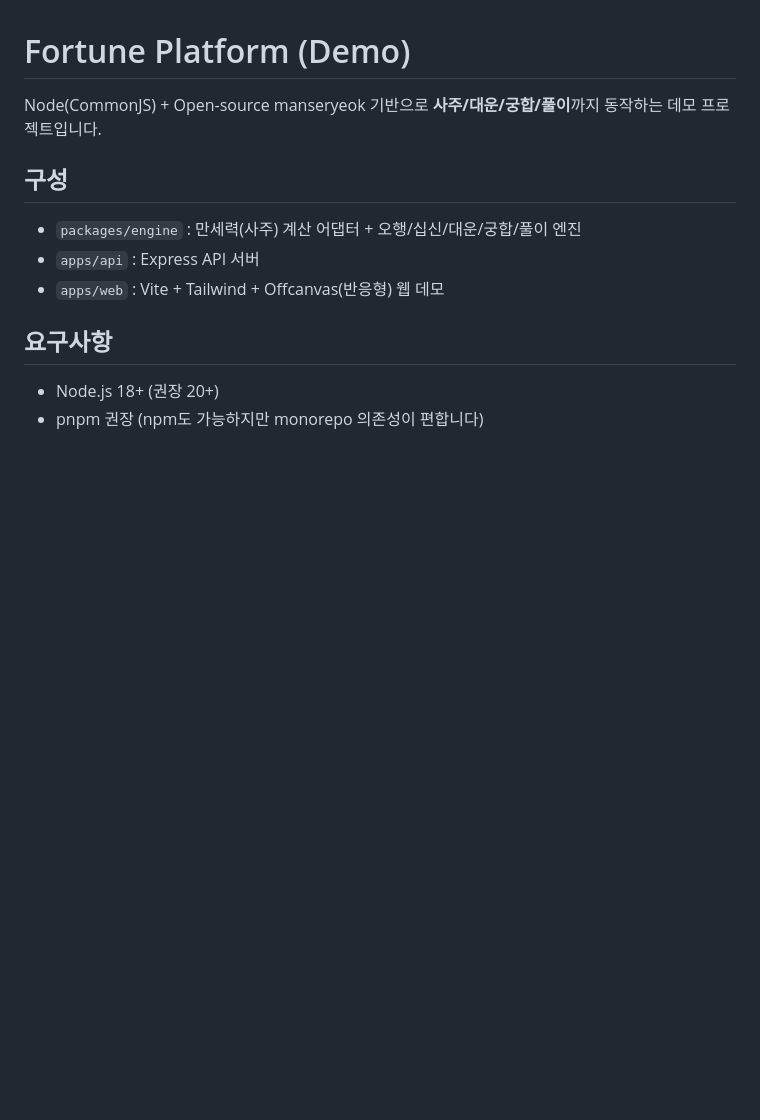
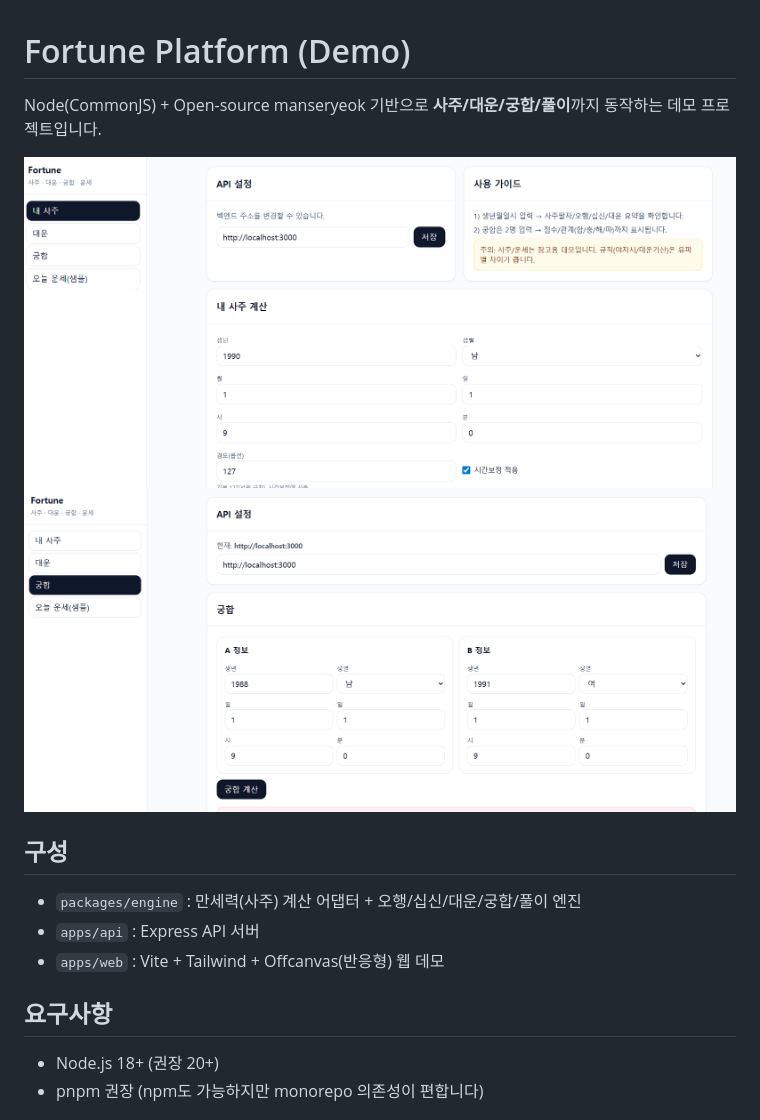
Before and after one commit to edumgt/Node-fortune-platform, a Markdown page: README.md, the part around the change. Drawn GitHub-style; pictures changed too: 1.png (added), 2.png (added); blank space fills up the shorter version.

```diff
--- a/README.md
+++ b/README.md
@@ -1,5 +1,8 @@
 # Fortune Platform (Demo)
 Node(CommonJS) + Open-source manseryeok 기반으로 **사주/대운/궁합/풀이**까지 동작하는 데모 프로젝트입니다.
+
+![](1.png)
+![](2.png)
 
 ## 구성
 - `packages/engine` : 만세력(사주) 계산 어댑터 + 오행/십신/대운/궁합/풀이 엔진
```
Also changed, not shown: 5 other files.
